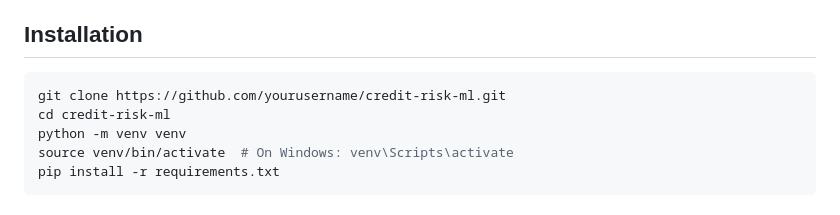
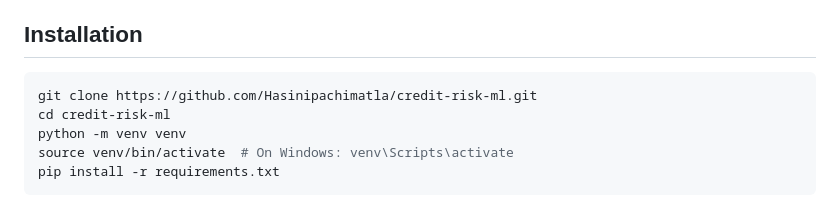
Before and after one commit to Hasinipachimatla/credit-risk-ml, a Markdown page: README.md, the part around the change. Drawn GitHub-style.

Commit message:
docs: update repository clone URL in README

````diff
--- a/README.md
+++ b/README.md
@@ -119,7 +119,7 @@ Runs automated evaluation scripts to compare newly trained models against the ac
 ## Installation
 
 ```bash
-git clone https://github.com/yourusername/credit-risk-ml.git
+git clone https://github.com/Hasinipachimatla/credit-risk-ml.git
 cd credit-risk-ml
 python -m venv venv
 source venv/bin/activate  # On Windows: venv\Scripts\activate
````
